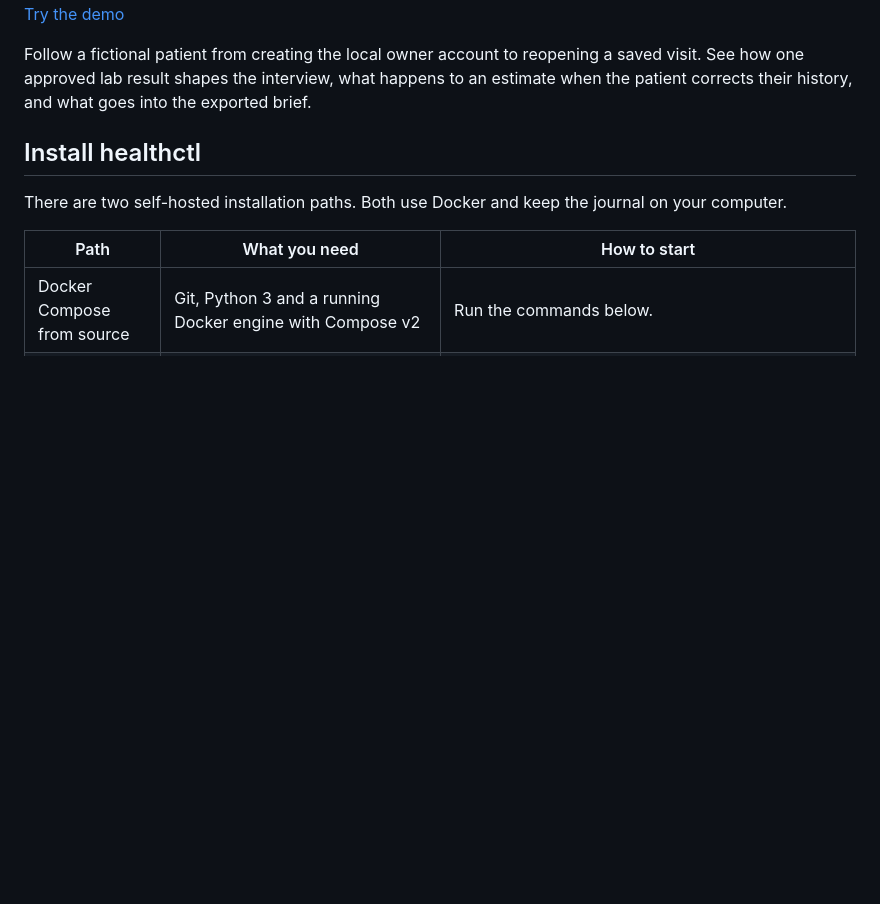
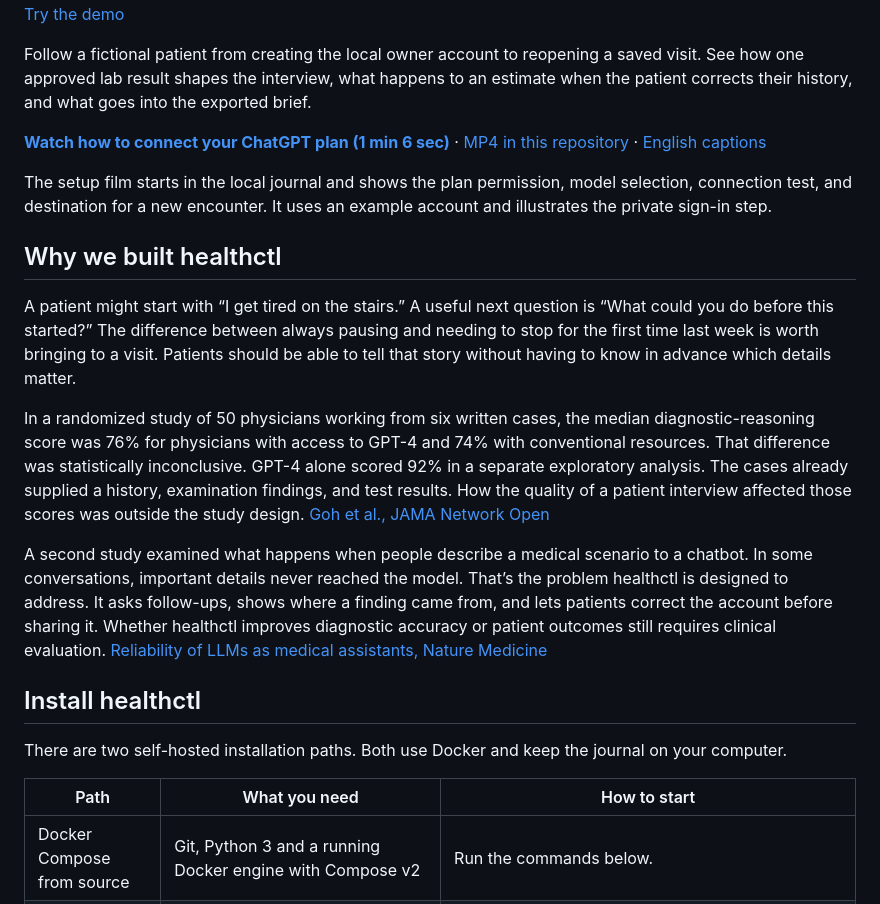
Before and after one commit to ctlplne/healthctl, a Markdown page: README.md, the part around the change. Drawn GitHub-style; blank space fills up the shorter version.

Commit message:
Show ChatGPT plan setup and document the research behind history-taking

```diff
--- a/README.md
+++ b/README.md
@@ -17,6 +17,18 @@ In this fictional case, one changed thumbnail prompts a question about a recent
 **[Watch the first-run walkthrough (1 min 55 sec, narrated MP4 with captions)](docs/media/healthctl-walkthrough.mp4?raw=true)** · [English captions (WebVTT)](docs/media/healthctl-walkthrough.en.vtt) · [Try the demo](#try-the-demo)
 
 Follow a fictional patient from creating the local owner account to reopening a saved visit. See how one approved lab result shapes the interview, what happens to an estimate when the patient corrects their history, and what goes into the exported brief.
+
+**[Watch how to connect your ChatGPT plan (1 min 6 sec)](https://healthctl.com/#chatgpt-setup)** · [MP4 in this repository](docs/media/chatgpt-setup.mp4?raw=true) · [English captions](docs/media/chatgpt-setup.en.vtt)
+
+The setup film starts in the local journal and shows the plan permission, model selection, connection test, and destination for a new encounter. It uses an example account and illustrates the private sign-in step.
+
+## Why we built healthctl
+
+A patient might start with “I get tired on the stairs.” A useful next question is “What could you do before this started?” The difference between always pausing and needing to stop for the first time last week is worth bringing to a visit. Patients should be able to tell that story without having to know in advance which details matter.
+
+In a randomized study of 50 physicians working from six written cases, the median diagnostic-reasoning score was 76% for physicians with access to GPT-4 and 74% with conventional resources. That difference was statistically inconclusive. GPT-4 alone scored 92% in a separate exploratory analysis. The cases already supplied a history, examination findings, and test results. How the quality of a patient interview affected those scores was outside the study design. [Goh et al., JAMA Network Open](https://jamanetwork.com/journals/jamanetworkopen/fullarticle/2825395)
+
+A second study examined what happens when people describe a medical scenario to a chatbot. In some conversations, important details never reached the model. That’s the problem healthctl is designed to address. It asks follow-ups, shows where a finding came from, and lets patients correct the account before sharing it. Whether healthctl improves diagnostic accuracy or patient outcomes still requires clinical evaluation. [Reliability of LLMs as medical assistants, Nature Medicine](https://www.nature.com/articles/s41591-025-04074-y)
 
 ## Install healthctl
 
```
Also changed, not shown: docs/model-providers.md (+3 -1 lines), docs/media/chatgpt-setup-cover.jpg (added), 2 other files.
